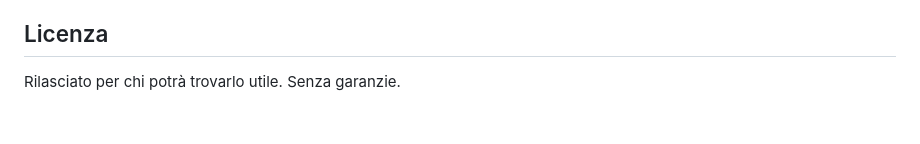
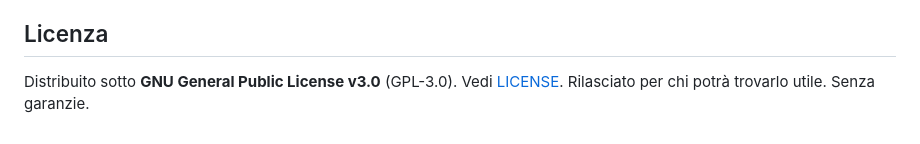
Before and after one commit to t4k-tools/link-manager, a Markdown page: README.it.md, the part around the change. Rendered like a GitHub page; blank space fills up the shorter version.

Commit message:
docs: riferimento licenza GPL-3.0 nei README
Co-Authored-By: Claude Opus 4.8 (1M context) <noreply@anthropic.com>

```diff
--- a/README.it.md
+++ b/README.it.md
@@ -91,4 +91,5 @@ storage/              il file SQLite live (escluso da git, fuori dalla document
 
 ## Licenza
 
+Distribuito sotto **GNU General Public License v3.0** (GPL-3.0). Vedi [LICENSE](LICENSE).
 Rilasciato per chi potrà trovarlo utile. Senza garanzie.
```
Also changed, not shown: README.md (+1 -0 lines).
